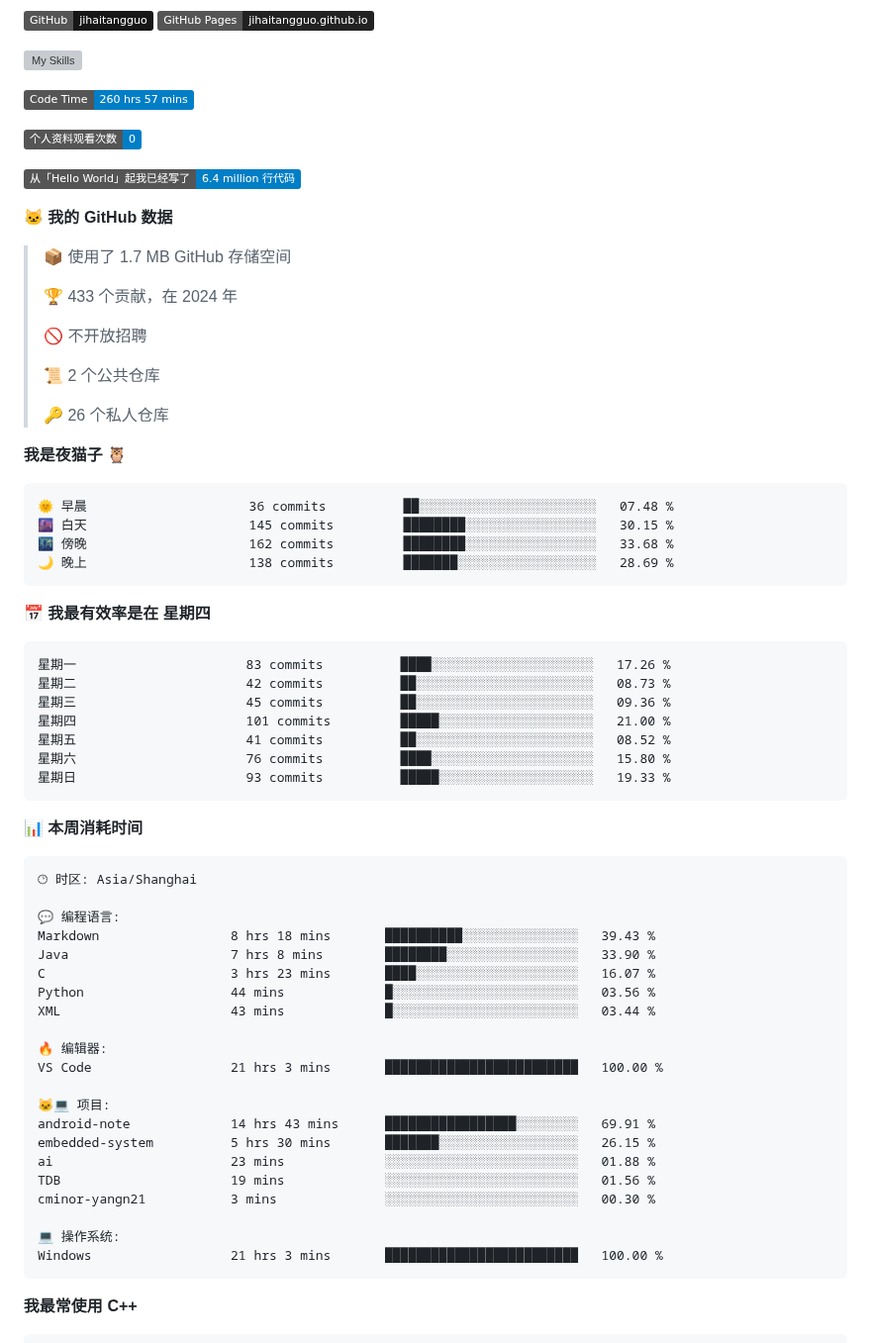
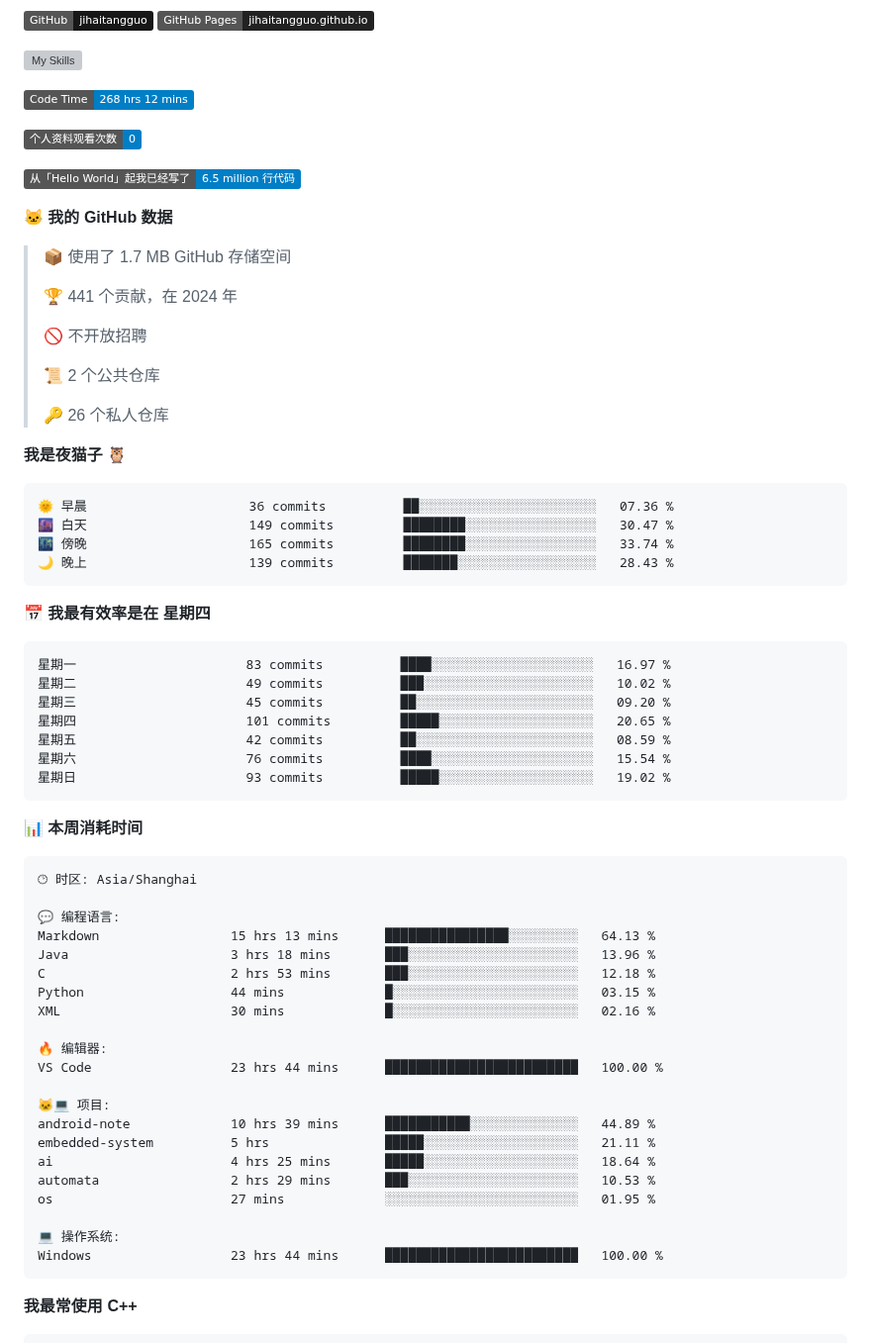
Before and after one commit to sunboyallen/sunboyallen, a Markdown page: README.md, the part around one of its changes. Shown at 99% size. Drawn GitHub-style; badges without logos; grey boxes are pictures that could not be loaded.

Commit message:
Updated with Dev Metrics

````diff
--- a/README.md
+++ b/README.md
@@ -12,17 +12,17 @@
 ![My Skills](https://skillicons.dev/icons?i=anaconda,bash,c,cmake,cpp,css,discord,django,docker,git,github,gitlab,gmail,html,js,latex,linux,md,nodejs,opencv,postman,powershell,py,visualstudio,vscode,vue)
 
 <!--START_SECTION:waka-->
-![Code Time](http://img.shields.io/badge/Code%20Time-260%20hrs%2057%20mins-blue)
+![Code Time](http://img.shields.io/badge/Code%20Time-268%20hrs%2012%20mins-blue)
 
 ![Profile Views](http://img.shields.io/badge/%E4%B8%AA%E4%BA%BA%E8%B5%84%E6%96%99%E8%A7%82%E7%9C%8B%E6%AC%A1%E6%95%B0-0-blue)
 
-![Lines of code](https://img.shields.io/badge/%E4%BB%8E%E3%80%8CHello%20World%E3%80%8D%E8%B5%B7%E6%88%91%E5%B7%B2%E7%BB%8F%E5%86%99%E4%BA%86-6.4%20million%20%E8%A1%8C%E4%BB%A3%E7%A0%81-blue)
+![Lines of code](https://img.shields.io/badge/%E4%BB%8E%E3%80%8CHello%20World%E3%80%8D%E8%B5%B7%E6%88%91%E5%B7%B2%E7%BB%8F%E5%86%99%E4%BA%86-6.5%20million%20%E8%A1%8C%E4%BB%A3%E7%A0%81-blue)
 
 **🐱 我的 GitHub 数据**
 
 > 📦  使用了 1.7 MB GitHub 存储空间
  >
-> 🏆 433 个贡献，在 2024 年
+> 🏆 441 个贡献，在 2024 年
  >
 > 🚫 不开放招聘
  >
@@ -33,21 +33,21 @@
 **我是夜猫子 🦉**
 
 ```text
-🌞 早晨                     36 commits          ██░░░░░░░░░░░░░░░░░░░░░░░   07.48 %
-🌆 白天                     145 commits         ████████░░░░░░░░░░░░░░░░░   30.15 %
-🌃 傍晚                     162 commits         ████████░░░░░░░░░░░░░░░░░   33.68 %
-🌙 晚上                     138 commits         ███████░░░░░░░░░░░░░░░░░░   28.69 %
+🌞 早晨                     36 commits          ██░░░░░░░░░░░░░░░░░░░░░░░   07.36 %
+🌆 白天                     149 commits         ████████░░░░░░░░░░░░░░░░░   30.47 %
+🌃 傍晚                     165 commits         ████████░░░░░░░░░░░░░░░░░   33.74 %
+🌙 晚上                     139 commits         ███████░░░░░░░░░░░░░░░░░░   28.43 %
 ```
 📅 **我最有效率是在 星期四**
 
 ```text
-星期一                      83 commits          ████░░░░░░░░░░░░░░░░░░░░░   17.26 %
-星期二                      42 commits          ██░░░░░░░░░░░░░░░░░░░░░░░   08.73 %
-星期三                      45 commits          ██░░░░░░░░░░░░░░░░░░░░░░░   09.36 %
-星期四                      101 commits         █████░░░░░░░░░░░░░░░░░░░░   21.00 %
-星期五                      41 commits          ██░░░░░░░░░░░░░░░░░░░░░░░   08.52 %
-星期六                      76 commits          ████░░░░░░░░░░░░░░░░░░░░░   15.80 %
-星期日                      93 commits          █████░░░░░░░░░░░░░░░░░░░░   19.33 %
+星期一                      83 commits          ████░░░░░░░░░░░░░░░░░░░░░   16.97 %
+星期二                      49 commits          ███░░░░░░░░░░░░░░░░░░░░░░   10.02 %
+星期三                      45 commits          ██░░░░░░░░░░░░░░░░░░░░░░░   09.20 %
+星期四                      101 commits         █████░░░░░░░░░░░░░░░░░░░░   20.65 %
+星期五                      42 commits          ██░░░░░░░░░░░░░░░░░░░░░░░   08.59 %
+星期六                      76 commits          ████░░░░░░░░░░░░░░░░░░░░░   15.54 %
+星期日                      93 commits          █████░░░░░░░░░░░░░░░░░░░░   19.02 %
 ```
 
 
@@ -57,24 +57,24 @@
 🕑︎ 时区: Asia/Shanghai
 
 💬 编程语言:
-Markdown                 8 hrs 18 mins       ██████████░░░░░░░░░░░░░░░   39.43 %
-Java                     7 hrs 8 mins        ████████░░░░░░░░░░░░░░░░░   33.90 %
-C                        3 hrs 23 mins       ████░░░░░░░░░░░░░░░░░░░░░   16.07 %
-Python                   44 mins             █░░░░░░░░░░░░░░░░░░░░░░░░   03.56 %
-XML                      43 mins             █░░░░░░░░░░░░░░░░░░░░░░░░   03.44 %
+Markdown                 15 hrs 13 mins      ████████████████░░░░░░░░░   64.13 %
+Java                     3 hrs 18 mins       ███░░░░░░░░░░░░░░░░░░░░░░   13.96 %
+C                        2 hrs 53 mins       ███░░░░░░░░░░░░░░░░░░░░░░   12.18 %
+Python                   44 mins             █░░░░░░░░░░░░░░░░░░░░░░░░   03.15 %
+XML                      30 mins             █░░░░░░░░░░░░░░░░░░░░░░░░   02.16 %
 
 🔥 编辑器:
-VS Code                  21 hrs 3 mins       █████████████████████████   100.00 %
+VS Code                  23 hrs 44 mins      █████████████████████████   100.00 %
 
 🐱‍💻 项目:
-android-note             14 hrs 43 mins      █████████████████░░░░░░░░   69.91 %
-embedded-system          5 hrs 30 mins       ███████░░░░░░░░░░░░░░░░░░   26.15 %
-ai                       23 mins             ░░░░░░░░░░░░░░░░░░░░░░░░░   01.88 %
-TDB                      19 mins             ░░░░░░░░░░░░░░░░░░░░░░░░░   01.56 %
-cminor-yangn21           3 mins              ░░░░░░░░░░░░░░░░░░░░░░░░░   00.30 %
+android-note             10 hrs 39 mins      ███████████░░░░░░░░░░░░░░   44.89 %
+embedded-system          5 hrs               █████░░░░░░░░░░░░░░░░░░░░   21.11 %
+ai                       4 hrs 25 mins       █████░░░░░░░░░░░░░░░░░░░░   18.64 %
+automata                 2 hrs 29 mins       ███░░░░░░░░░░░░░░░░░░░░░░   10.53 %
+os                       27 mins             ░░░░░░░░░░░░░░░░░░░░░░░░░   01.95 %
 
 💻 操作系统:
-Windows                  21 hrs 3 mins       █████████████████████████   100.00 %
+Windows                  23 hrs 44 mins      █████████████████████████   100.00 %
 ```
 
 **我最常使用 C++**
````
Also changed, not shown: other parts of README.md (+1 -1 lines).
